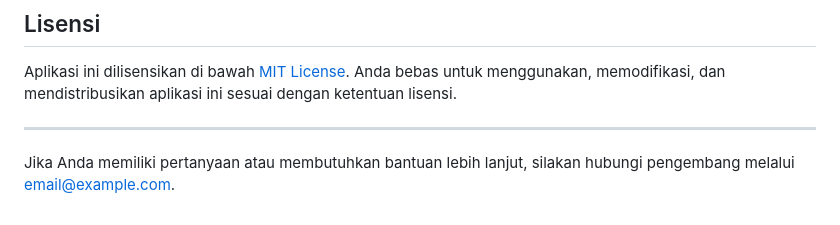
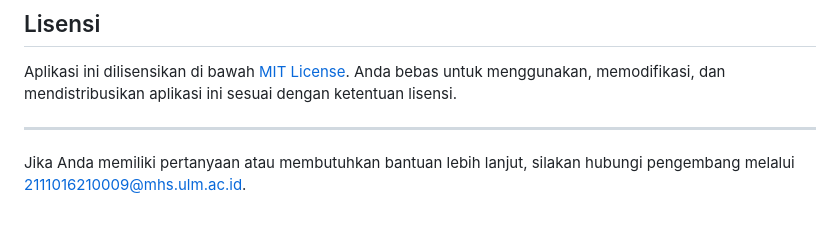
Before and after one commit to UPDLBJBxULM/ocr_receipt_scanner, a Markdown page: Receipt_Scanner/README.md, the part around the change. GitHub-like rendering.

Commit message:
Change email Readme.md

```diff
--- a/Receipt_Scanner/README.md
+++ b/Receipt_Scanner/README.md
@@ -189,4 +189,4 @@ Aplikasi ini dilisensikan di bawah [MIT License](LICENSE). Anda bebas untuk meng
 
 ---
 
-Jika Anda memiliki pertanyaan atau membutuhkan bantuan lebih lanjut, silakan hubungi pengembang melalui [email@example.com](2111016210009@mhs.ulm.ac.id).
+Jika Anda memiliki pertanyaan atau membutuhkan bantuan lebih lanjut, silakan hubungi pengembang melalui [2111016210009@mhs.ulm.ac.id](2111016210009@mhs.ulm.ac.id).
```
